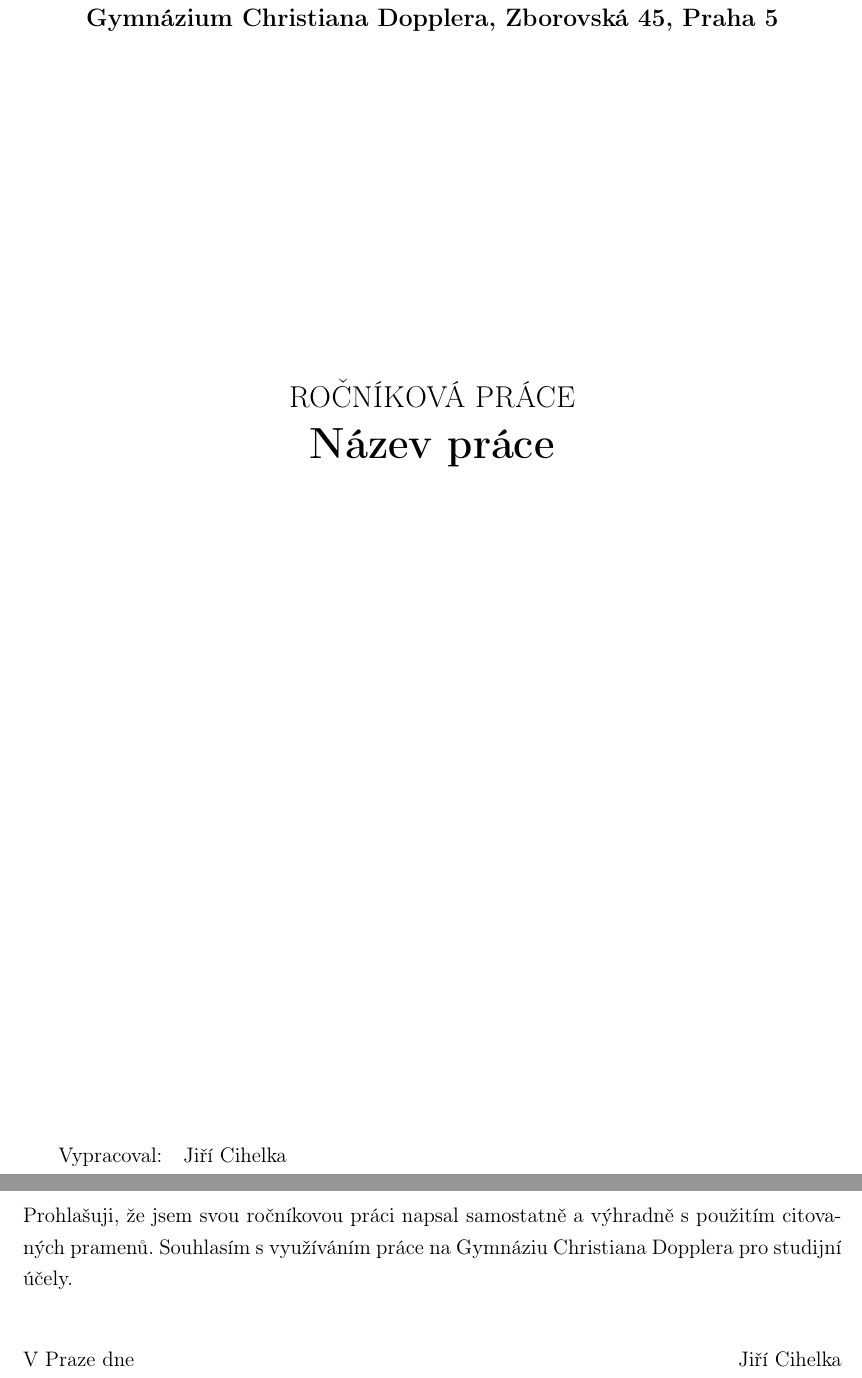
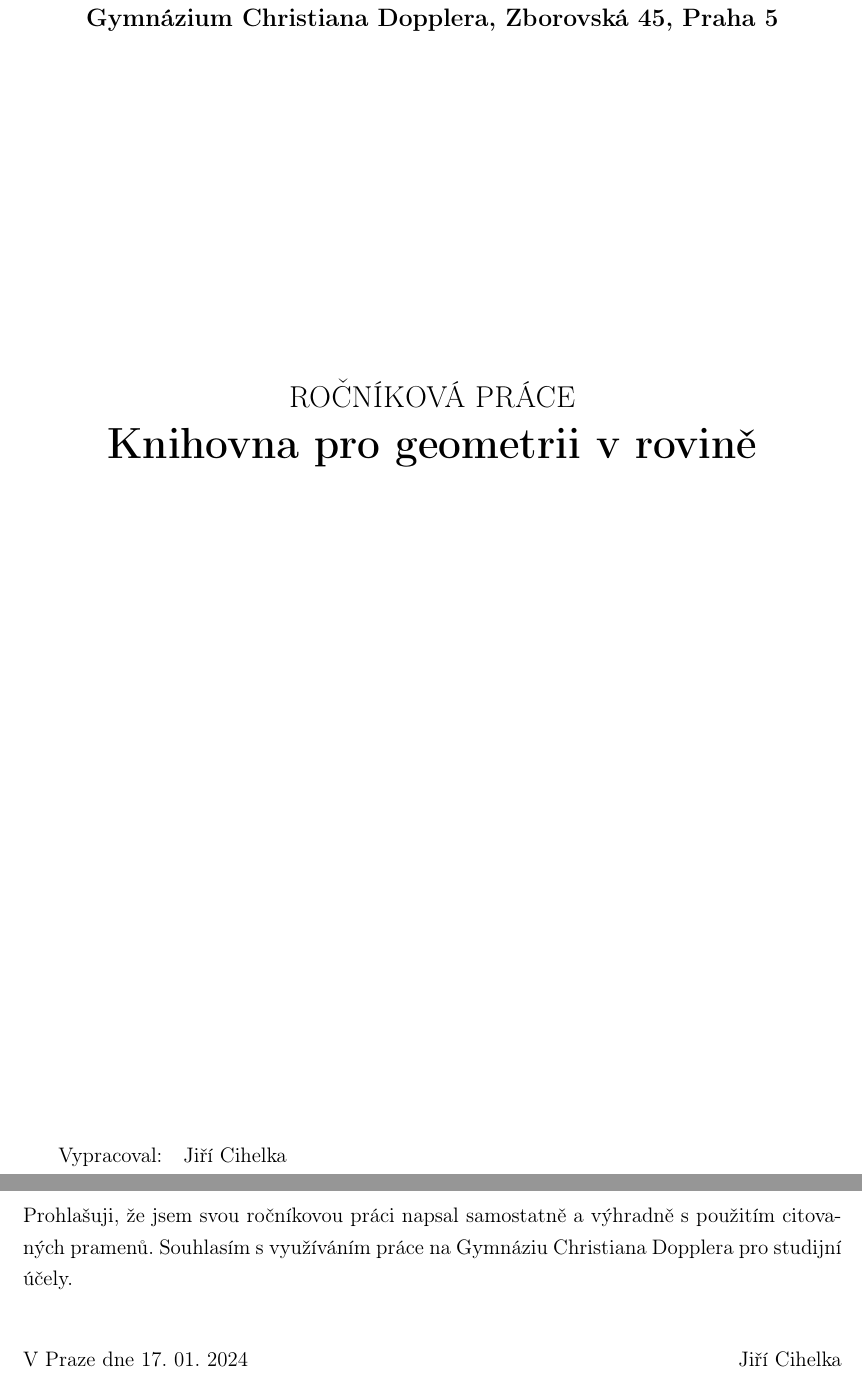
Before and after one commit to geometryjs/showcase, a LaTeX document (document/src/index.tex, which reads document/src/header.tex): two parts of pages 1 and 2 of 8, joined at a grey line, cut so that both start at the same text. Compiled offline with pdfLaTeX.

Commit message:
Update document header with project name and completion date

```diff
--- a/document/src/header.tex
+++ b/document/src/header.tex
@@ -6,7 +6,7 @@
 
 %%% Údaje o práci
 % Název práce v jazyce práce (přesně podle zadání)
-\def\NazevPrace{Název práce}
+\def\NazevPrace{Knihovna pro geometrii v rovině}
 % Jméno autora
 \def\AutorPrace{Jiří Cihelka}
 % Třída autora
@@ -16,7 +16,7 @@
 % Seminář ve kterém práce vznikla
 \def\Seminar{Seminář z Programování}
 % Datum dokončení práce
-\def\DatumDokonceni{\dateczech}
+\def\DatumDokonceni{17. 01. 2024}
 
 \setlength\parindent{0.5cm} % šířka odsazení prvního řádku odstavce
 \linespread{1.25} % řádkování 1.5 dle MS Word
```
